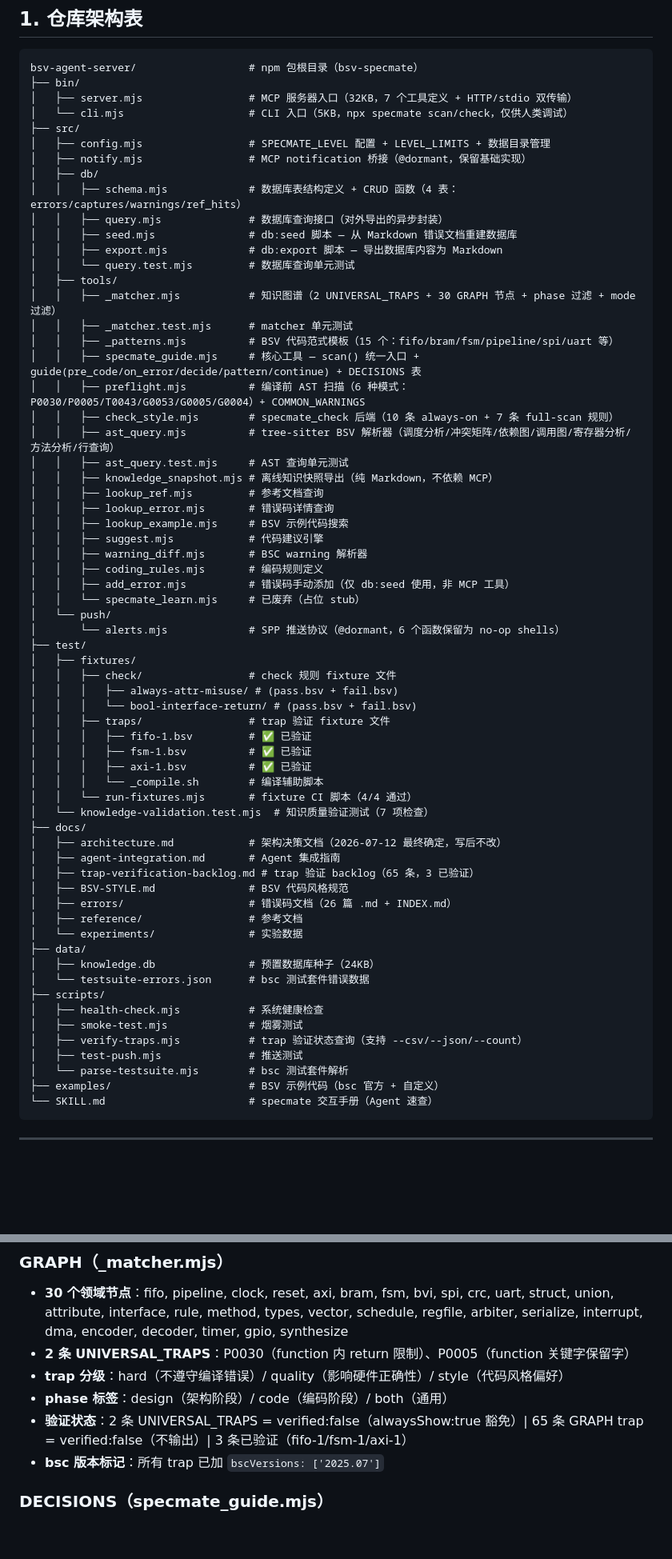
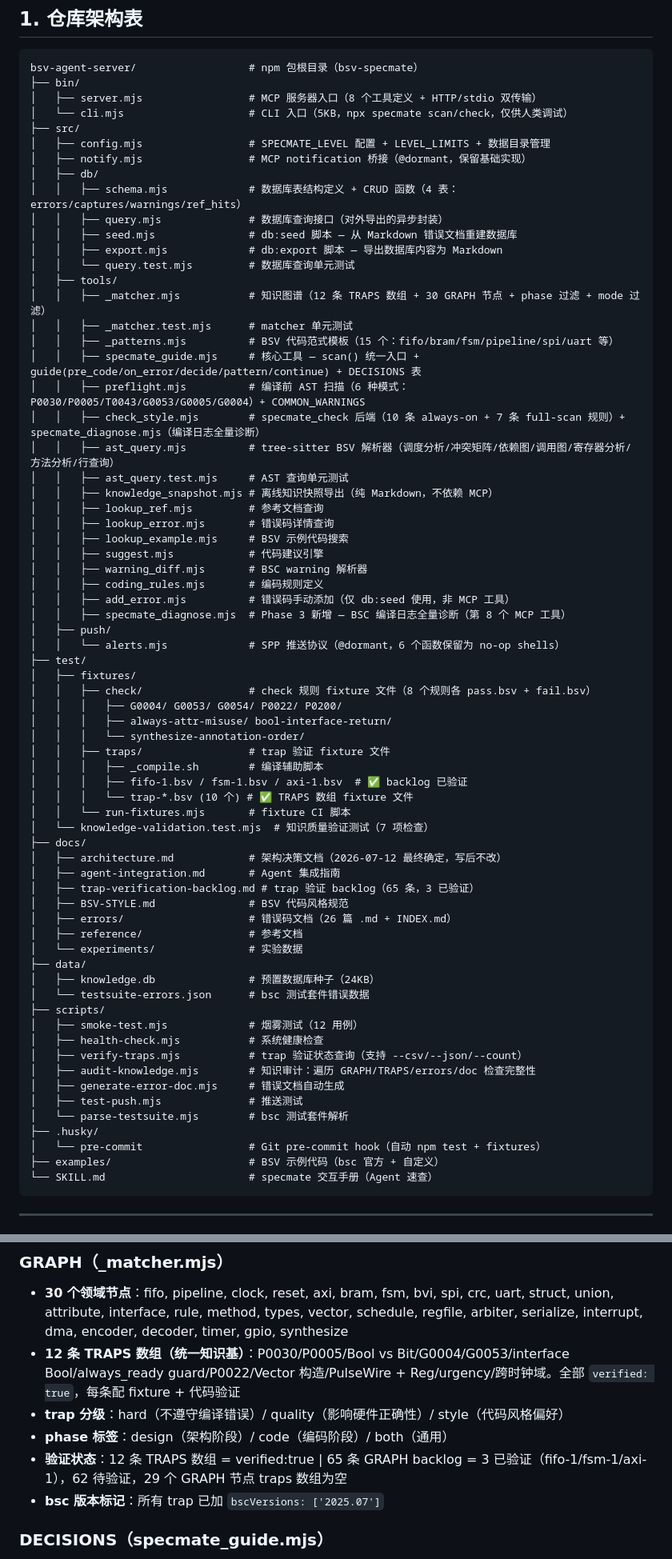
Before and after one commit to Alele496/bsv-specmate, a Markdown page: docs/internal-overview.md, 2 parts joined by grey strips. Shown at 80% size. Drawn GitHub-style; blank space fills up the shorter version.

````diff
--- a/docs/internal-overview.md
+++ b/docs/internal-overview.md
@@ -13,7 +13,7 @@
 ```
 bsv-agent-server/                  # npm 包根目录（bsv-specmate）
 ├── bin/
-│   ├── server.mjs                 # MCP 服务器入口（32KB，7 个工具定义 + HTTP/stdio 双传输）
+│   ├── server.mjs                 # MCP 服务器入口（8 个工具定义 + HTTP/stdio 双传输）
 │   └── cli.mjs                    # CLI 入口（5KB，npx specmate scan/check，仅供人类调试）
 ├── src/
 │   ├── config.mjs                 # SPECMATE_LEVEL 配置 + LEVEL_LIMITS + 数据目录管理
@@ -25,12 +25,12 @@ bsv-agent-server/                  # npm 包根目录（bsv-specmate）
 │   │   ├── export.mjs             # db:export 脚本 — 导出数据库内容为 Markdown
 │   │   └── query.test.mjs         # 数据库查询单元测试
 │   ├── tools/
-│   │   ├── _matcher.mjs           # 知识图谱（2 UNIVERSAL_TRAPS + 30 GRAPH 节点 + phase 过滤 + mode 过滤）
+│   │   ├── _matcher.mjs           # 知识图谱（12 条 TRAPS 数组 + 30 GRAPH 节点 + phase 过滤 + mode 过滤）
 │   │   ├── _matcher.test.mjs      # matcher 单元测试
 │   │   ├── _patterns.mjs          # BSV 代码范式模板（15 个：fifo/bram/fsm/pipeline/spi/uart 等）
 │   │   ├── specmate_guide.mjs     # 核心工具 — scan() 统一入口 + guide(pre_code/on_error/decide/pattern/continue) + DECISIONS 表
 │   │   ├── preflight.mjs          # 编译前 AST 扫描（6 种模式：P0030/P0005/T0043/G0053/G0005/G0004）+ COMMON_WARNINGS
-│   │   ├── check_style.mjs        # specmate_check 后端（10 条 always-on + 7 条 full-scan 规则）
+│   │   ├── check_style.mjs        # specmate_check 后端（10 条 always-on + 7 条 full-scan 规则）+ specmate_diagnose.mjs（编译日志全量诊断）
 │   │   ├── ast_query.mjs          # tree-sitter BSV 解析器（调度分析/冲突矩阵/依赖图/调用图/寄存器分析/方法分析/行查询）
 │   │   ├── ast_query.test.mjs     # AST 查询单元测试
 │   │   ├── knowledge_snapshot.mjs # 离线知识快照导出（纯 Markdown，不依赖 MCP）
@@ -41,20 +41,20 @@ bsv-agent-server/                  # npm 包根目录（bsv-specmate）
 │   │   ├── warning_diff.mjs       # BSC warning 解析器
 │   │   ├── coding_rules.mjs       # 编码规则定义
 │   │   ├── add_error.mjs          # 错误码手动添加（仅 db:seed 使用，非 MCP 工具）
-│   │   └── specmate_learn.mjs     # 已废弃（占位 stub）
-│   └── push/
-│       └── alerts.mjs             # SPP 推送协议（@dormant，6 个函数保留为 no-op shells）
+│   │   ├── specmate_diagnose.mjs  # Phase 3 新增 — BSC 编译日志全量诊断（第 8 个 MCP 工具）
+│   ├── push/
+│   │   └── alerts.mjs             # SPP 推送协议（@dormant，6 个函数保留为 no-op shells）
 ├── test/
 │   ├── fixtures/
-│   │   ├── check/                 # check 规则 fixture 文件
-│   │   │   ├── always-attr-misuse/ # (pass.bsv + fail.bsv)
-│   │   │   └── bool-interface-return/ # (pass.bsv + fail.bsv)
+│   │   ├── check/                 # check 规则 fixture 文件（8 个规则各 pass.bsv + fail.bsv）
+│   │   │   ├── G0004/ G0053/ G0054/ P0022/ P0200/
+│   │   │   ├── always-attr-misuse/ bool-interface-return/
+│   │   │   └── synthesize-annotation-order/
 │   │   ├── traps/                 # trap 验证 fixture 文件
-│   │   │   ├── fifo-1.bsv         # ✅ 已验证
-│   │   │   ├── fsm-1.bsv          # ✅ 已验证
-│   │   │   ├── axi-1.bsv          # ✅ 已验证
-│   │   │   └── _compile.sh        # 编译辅助脚本
-│   │   └── run-fixtures.mjs       # fixture CI 脚本（4/4 通过）
+│   │   │   ├── _compile.sh        # 编译辅助脚本
+│   │   │   ├── fifo-1.bsv / fsm-1.bsv / axi-1.bsv  # ✅ backlog 已验证
+│   │   │   └── trap-*.bsv (10 个) # ✅ TRAPS 数组 fixture 文件
+│   │   └── run-fixtures.mjs       # fixture CI 脚本
 │   └── knowledge-validation.test.mjs  # 知识质量验证测试（7 项检查）
 ├── docs/
 │   ├── architecture.md            # 架构决策文档（2026-07-12 最终确定，写后不改）
@@ -68,11 +68,15 @@ bsv-agent-server/                  # npm 包根目录（bsv-specmate）
 │   ├── knowledge.db               # 预置数据库种子（24KB）
 │   └── testsuite-errors.json      # bsc 测试套件错误数据
 ├── scripts/
+│   ├── smoke-test.mjs             # 烟雾测试（12 用例）
 │   ├── health-check.mjs           # 系统健康检查
-│   ├── smoke-test.mjs             # 烟雾测试
 │   ├── verify-traps.mjs           # trap 验证状态查询（支持 --csv/--json/--count）
+│   ├── audit-knowledge.mjs        # 知识审计：遍历 GRAPH/TRAPS/errors/doc 检查完整性
+│   ├── generate-error-doc.mjs     # 错误文档自动生成
 │   ├── test-push.mjs              # 推送测试
 │   └── parse-testsuite.mjs        # bsc 测试套件解析
+├── .husky/
+│   └── pre-commit                 # Git pre-commit hook（自动 npm test + fixtures）
 ├── examples/                      # BSV 示例代码（bsc 官方 + 自定义）
 └── SKILL.md                       # specmate 交互手册（Agent 速查）
 ```
@@ -255,10 +261,10 @@ warnings:  id(INT PK) | snapshot_id(TEXT) | timestamp(TEXT) | file(TEXT) |
 ### GRAPH（_matcher.mjs）
 
 - **30 个领域节点**：fifo, pipeline, clock, reset, axi, bram, fsm, bvi, spi, crc, uart, struct, union, attribute, interface, rule, method, types, vector, schedule, regfile, arbiter, serialize, interrupt, dma, encoder, decoder, timer, gpio, synthesize
-- **2 条 UNIVERSAL_TRAPS**：P0030（function 内 return 限制）、P0005（function 关键字保留字）
+- **12 条 TRAPS 数组（统一知识基）**：P0030/P0005/Bool vs Bit/G0004/G0053/interface Bool/always_ready guard/P0022/Vector 构造/PulseWire + Reg/urgency/跨时钟域。全部 `verified: true`，每条配 fixture + 代码验证
 - **trap 分级**：hard（不遵守编译错误）/ quality（影响硬件正确性）/ style（代码风格偏好）
 - **phase 标签**：design（架构阶段）/ code（编码阶段）/ both（通用）
-- **验证状态**：2 条 UNIVERSAL_TRAPS = verified:false（alwaysShow:true 豁免）| 65 条 GRAPH trap = verified:false（不输出）| 3 条已验证（fifo-1/fsm-1/axi-1）
+- **验证状态**：12 条 TRAPS 数组 = verified:true | 65 条 GRAPH backlog = 3 已验证（fifo-1/fsm-1/axi-1），62 待验证，29 个 GRAPH 节点 traps 数组为空
 - **bsc 版本标记**：所有 trap 已加 `bscVersions: ['2025.07']`
 
 ### DECISIONS（specmate_guide.mjs）
````
Also changed, not shown: other parts of docs/internal-overview.md (+51 -42 lines).
